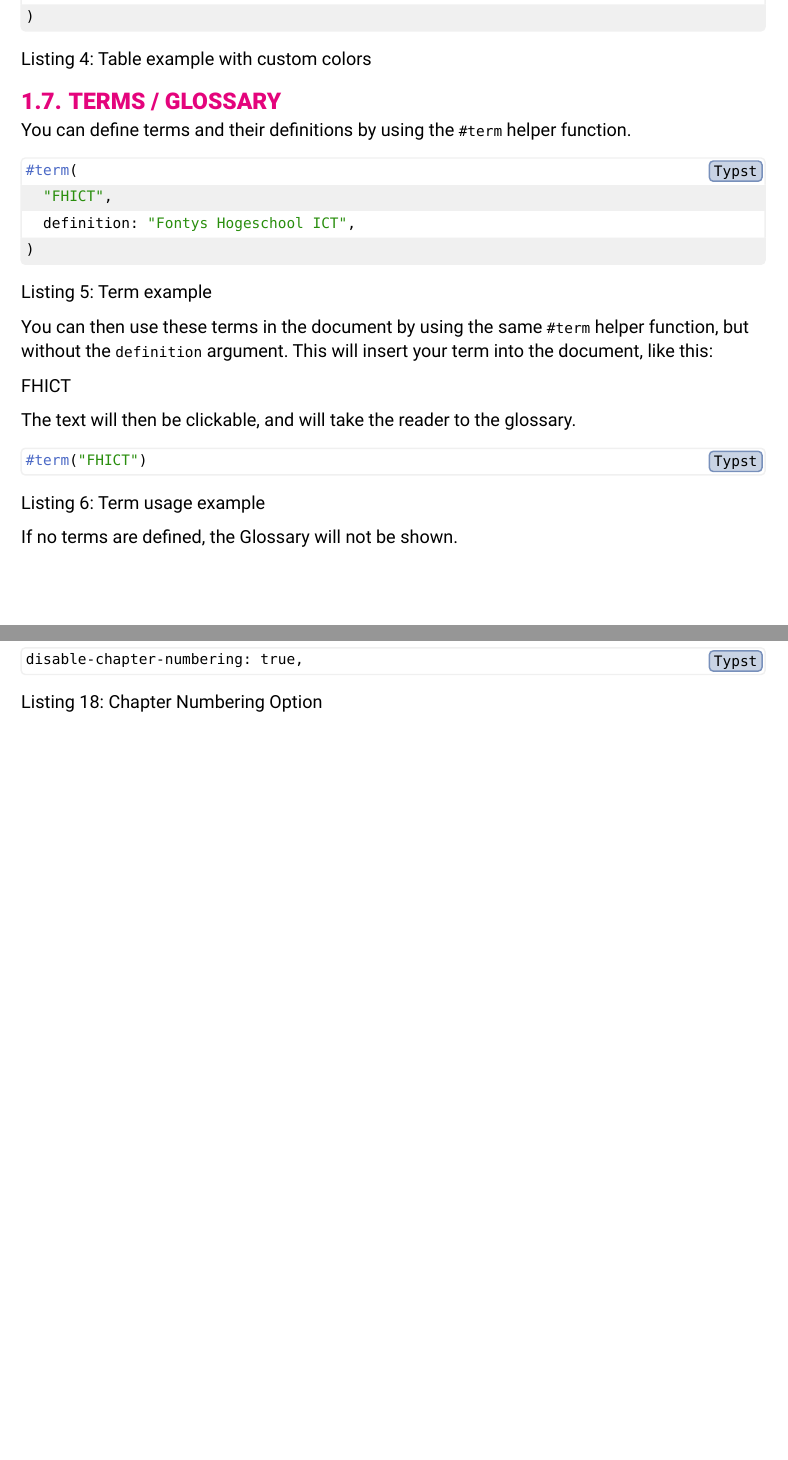
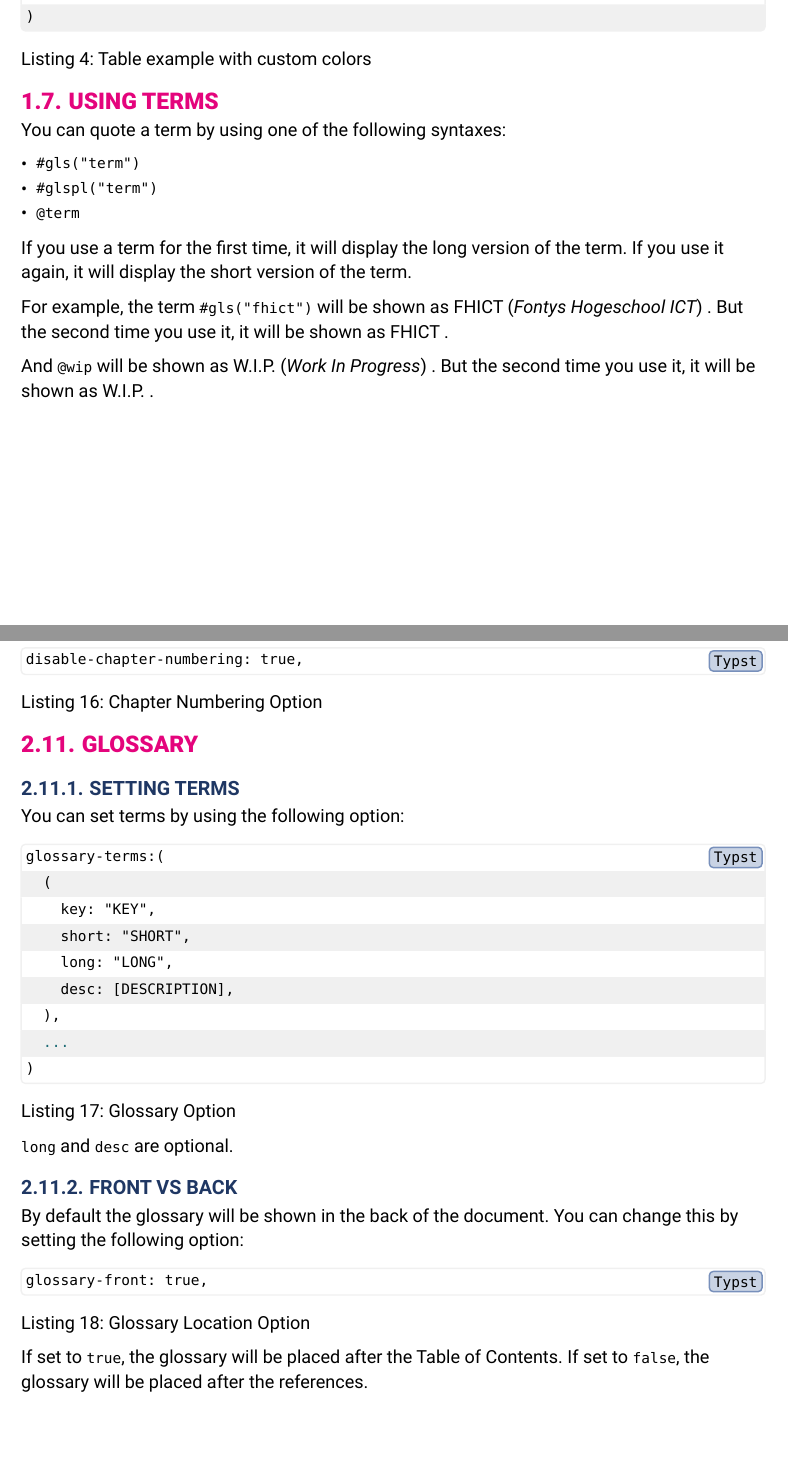
Before and after one commit to TomVer99/FHICT-typst-template, a Typst document (showcase.typ): two parts of pages 10 and 15 of 19 before the commit and two parts of pages 10 and 15 of 18 after it, joined at a grey line, cut so that both start at the same text, the shorter picture padded with empty space. The pictures show the PDF file showcase.pdf that the author committed with the source.

Commit message:
added new glossary to showcase doc

````diff
--- a/showcase.typ
+++ b/showcase.typ
@@ -25,16 +25,20 @@
   // disable-toc: true,
   // disable-chapter-numbering: true,
   // watermark: "THIS IS A WATERMARK",
-)
-
-#term(
-  "FHICT",
-  definition: "Fontys Hogeschool ICT",
-)
-
-#term(
-  "WIP",
-  definition: "Work In Progress",
+  // glossary-front: true,
+  glossary-terms:(
+    (
+      key: "fhict",
+      short: "FHICT",
+      long: "Fontys Hogeschool ICT",
+      desc: [Fontys University of Applied Sciences],
+    ),
+    (
+      key: "wip",
+      short: "W.I.P.",
+      long: "Work In Progress",
+    ),
+  )
 )
 
 = Examples
@@ -205,34 +209,19 @@ Here is the code snippet for this table:
   caption: "Table example with custom colors",
 )
 
-== Terms / Glossary
+== Using Terms
 
-You can define terms and their definitions by using the `#term` helper function.
+You can quote a term by using one of the following syntaxes:
 
-#figure(
-  ```typst
-  #term(
-    "FHICT",
-    definition: "Fontys Hogeschool ICT",
-  )
-  ```,
-  caption: "Term example",
-)
+- `#gls("term")`
+- `#glspl("term")`
+- `@term`
 
-You can then use these terms in the document by using the same `#term` helper function, but without the `definition` argument. This will insert your term into the document, like this:
+If you use a term for the first time, it will display the long version of the term. If you use it again, it will display the short version of the term.
 
-#term("FHICT")
+For example, the term `#gls("fhict")` will be shown as #gls("fhict"). But the second time you use it, it will be shown as #gls("fhict").
 
-The text will then be clickable, and will take the reader to the glossary.
-
-#figure(
-  ```typst
-  #term("FHICT")
-  ```,
-  caption: "Term usage example",
-)
-
-If no terms are defined, the Glossary will not be shown.
+And `@wip` will be shown as @wip. But the second time you use it, it will be shown as @wip.
 
 #pagebreak()
 == Boxes
@@ -501,3 +490,12 @@ For certain extremely small documents, it might be desirable to disable the chap
   caption: "Chapter Numbering Option",
 )
 
+== Glossary
+
+=== Setting terms
+
+You can set terms by using the following option:
+
+#figure(
+  ```typst
+  glossary-terms:(
@@ -504,3 +511,21 @@ For certain extremely small documents, it might be desirable to disable the chap
+  caption: "Glossary Option",
+)
+
+`long` and `desc` are optional.
+
+=== Front vs Back
+
+By default the glossary will be shown in the back of the document. You can change this by setting the following option:
+
+#figure(
+  ```typst
+  glossary-front: true,
+  ```,
+  caption: "Glossary Location Option",
+)
+
+If set to `true`, the glossary will be placed after the Table of Contents. If set to `false`, the glossary will be placed after the references.
+
 #pagebreak()
 = Default Included Packages
 
@@ -557,3 +567,0 @@ Test line 2.1 #gls("wip")
-    key: "fhict",
-    short: "FHICT",
-    long: "Fontys Hogeschool ICT",
````
Also changed, not shown: showcase.pdf, showcase.typ (31 more changed lines).
